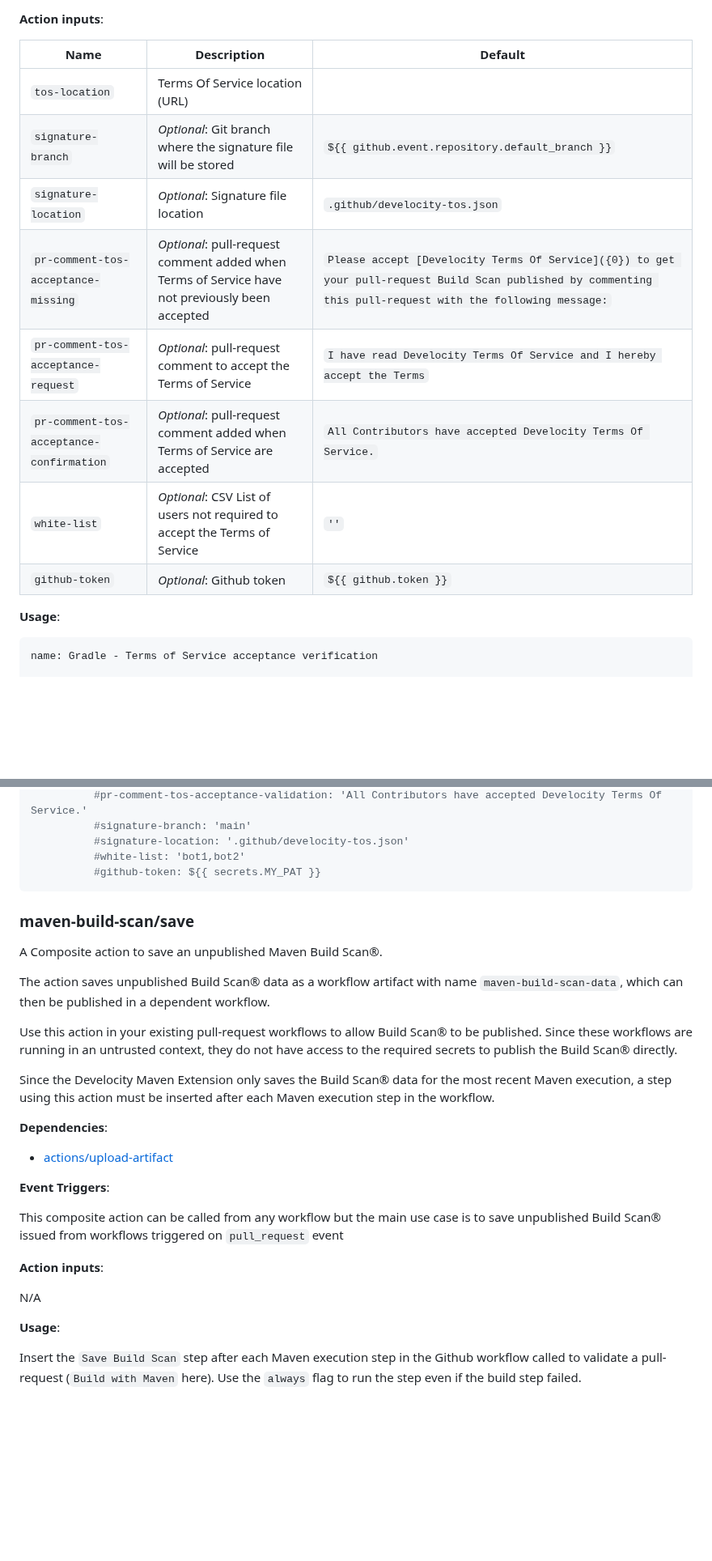
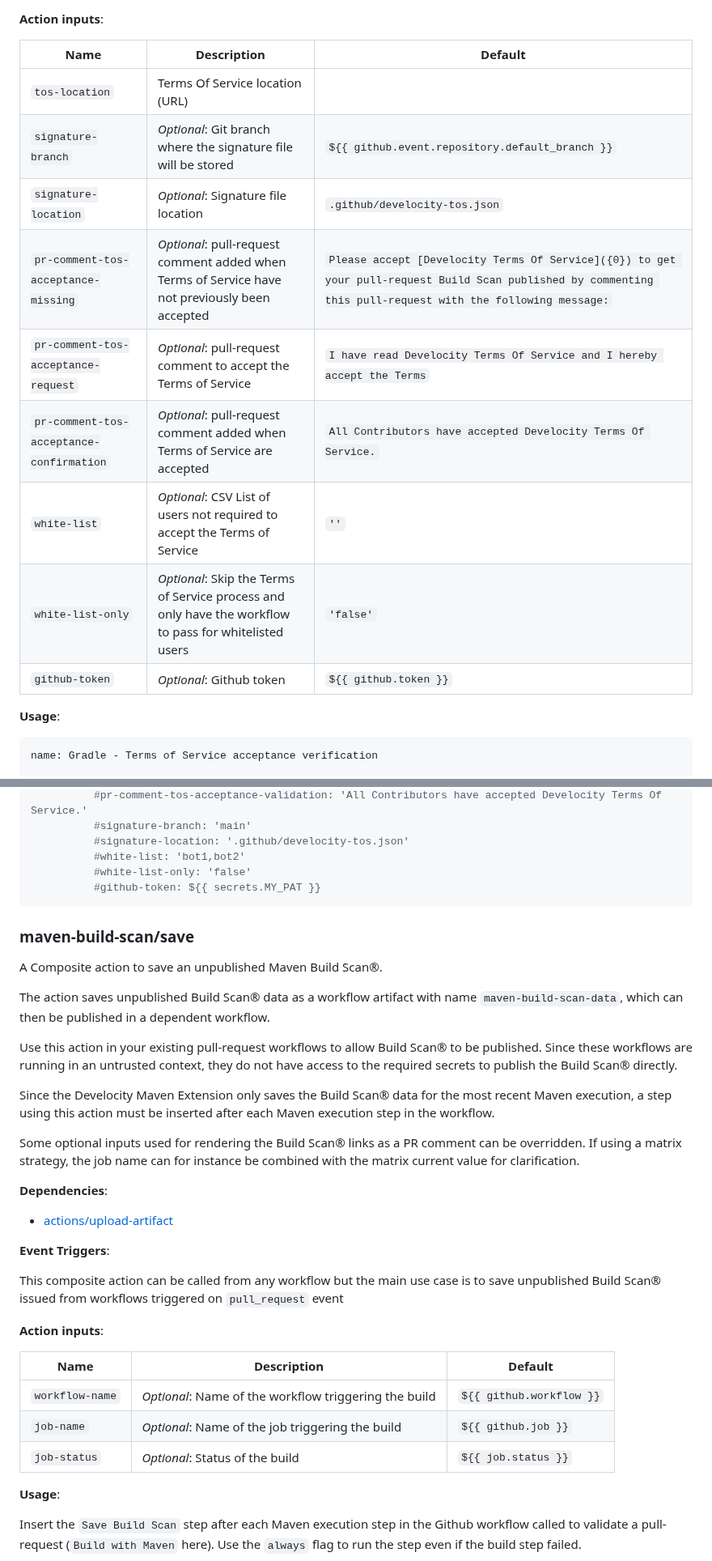
Before and after one commit to gradle/develocity-actions, a Markdown page: README.md, 2 parts joined by grey strips. Shown at 81% size. GitHub-like rendering; blank space fills up the shorter version.

Commit message:
Improve rendering options
- add job name and outcome in PR comment
- use table for comment content
- allow to skip the comment

````diff
--- a/README.md
+++ b/README.md
@@ -44,16 +46,17 @@ The following permissions are required for this action to operate:
 
 **Action inputs**:
 
-| Name                                     | Description                                                                                    | Default                                                                                                                                                      |
-|------------------------------------------|------------------------------------------------------------------------------------------------|--------------------------------------------------------------------------------------------------------------------------------------------------------------|
-| `tos-location`                           | Terms Of Service location (URL)                                                                |                                                                                                                                                              |
-| `signature-branch`                       | *Optional*: Git branch where the signature file will be stored                                 | `${{ github.event.repository.default_branch }}`                                                                                                              |
-| `signature-location`                     | *Optional*: Signature file location                                                            | `.github/develocity-tos.json`                                                                                                                                |
-| `pr-comment-tos-acceptance-missing`      | *Optional*: pull-request comment added when Terms of Service have not previously been accepted | `Please accept [Develocity Terms Of Service]({0}) to get your pull-request Build Scan published by commenting this pull-request with the following message:` |
-| `pr-comment-tos-acceptance-request`      | *Optional*: pull-request comment to accept the Terms of Service                                | `I have read Develocity Terms Of Service and I hereby accept the Terms`                                                                                      |
-| `pr-comment-tos-acceptance-confirmation` | *Optional*: pull-request comment added when Terms of Service are accepted                      | `All Contributors have accepted Develocity Terms Of Service.`                                                                                                |
-| `white-list`                             | *Optional*: CSV List of users not required to accept the Terms of Service                      | `''`                                                                                                                                                         |
-| `github-token`                           | *Optional*: Github token                                                                       | `${{ github.token }}`                                                                                                                                        |
+| Name                                     | Description                                                                                             | Default                                                                                                                                                      |
+|------------------------------------------|---------------------------------------------------------------------------------------------------------|--------------------------------------------------------------------------------------------------------------------------------------------------------------|
+| `tos-location`                           | Terms Of Service location (URL)                                                                         |                                                                                                                                                              |
+| `signature-branch`                       | *Optional*: Git branch where the signature file will be stored                                          | `${{ github.event.repository.default_branch }}`                                                                                                              |
+| `signature-location`                     | *Optional*: Signature file location                                                                     | `.github/develocity-tos.json`                                                                                                                                |
+| `pr-comment-tos-acceptance-missing`      | *Optional*: pull-request comment added when Terms of Service have not previously been accepted          | `Please accept [Develocity Terms Of Service]({0}) to get your pull-request Build Scan published by commenting this pull-request with the following message:` |
+| `pr-comment-tos-acceptance-request`      | *Optional*: pull-request comment to accept the Terms of Service                                         | `I have read Develocity Terms Of Service and I hereby accept the Terms`                                                                                      |
+| `pr-comment-tos-acceptance-confirmation` | *Optional*: pull-request comment added when Terms of Service are accepted                               | `All Contributors have accepted Develocity Terms Of Service.`                                                                                                |
+| `white-list`                             | *Optional*: CSV List of users not required to accept the Terms of Service                               | `''`                                                                                                                                                         |
+| `white-list-only`                        | *Optional*: Skip the Terms of Service process and only have the workflow to pass for whitelisted users  | `'false'`                                                                                                                                                    |
+| `github-token`                           | *Optional*: Github token                                                                                | `${{ github.token }}`                                                                                                                                        |
 
 **Usage**:
 
@@ -90,6 +93,7 @@ jobs:
           #signature-branch: 'main'
           #signature-location: '.github/develocity-tos.json'
           #white-list: 'bot1,bot2'
+          #white-list-only: 'false'
           #github-token: ${{ secrets.MY_PAT }}
 ```
 
@@ -102,6 +106,8 @@ Use this action in your existing pull-request workflows to allow Build Scan® to
 
 Since the Develocity Maven Extension only saves the Build Scan® data for the most recent Maven execution, a step using this action must be inserted after each Maven execution step in the workflow.
 
+Some optional inputs used for rendering the Build Scan® links as a PR comment can be overridden. If using a matrix strategy, the job name can for instance be combined with the matrix current value for clarification.
+
 **Dependencies**:
 
 - [actions/upload-artifact](https://github.com/marketplace/actions/upload-a-build-artifact)
@@ -112,7 +118,11 @@ This composite action can be called from any workflow but the main use case is t
 
 **Action inputs**:
 
-N/A
+| Name              | Description                                             | Default                    |
+|-------------------|---------------------------------------------------------|----------------------------|
+| `workflow-name`   | *Optional*: Name of the workflow triggering the build   | `${{ github.workflow }}`   |
+| `job-name`        | *Optional*: Name of the job triggering the build        | `${{ github.job }}`        |
+| `job-status`      | *Optional*: Status of the build                         | `${{ job.status }}`        |
 
 **Usage**:
 
````
Also changed, not shown: other parts of README.md (+74 -7 lines), doc/pr-comment.png (added), 2 other files.
